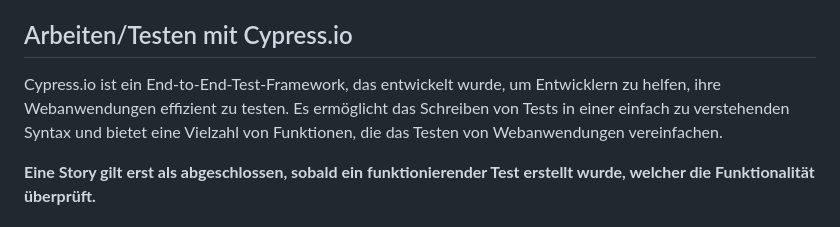
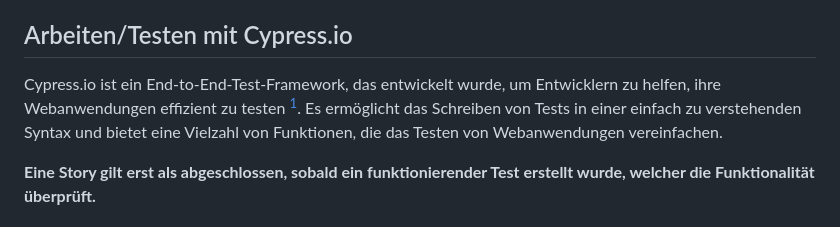
Before and after one commit to TGM-HIT/syt5-gek1051-mobile-application-cartconnect, a Markdown page: CONTRIBUTION.MD, the part around one of its changes. Rendered like a GitHub page.

```diff
--- a/CONTRIBUTION.MD
+++ b/CONTRIBUTION.MD
@@ -137,7 +137,7 @@ Vue.material.registerTheme('default', { ... });
 Hier wird das Vue Material Plugin eingebunden und ein Standard-Thema registriert. Dies ermöglicht die Verwendung von Material Design-Komponenten in der Vue.js-Anwendung mit einem voreingestellten Farbschema.
 
 ## Arbeiten/Testen mit Cypress.io
-Cypress.io ist ein End-to-End-Test-Framework, das entwickelt wurde, um Entwicklern zu helfen, ihre Webanwendungen effizient zu testen. Es ermöglicht das Schreiben von Tests in einer einfach zu verstehenden Syntax und bietet eine Vielzahl von Funktionen, die das Testen von Webanwendungen vereinfachen.
+Cypress.io ist ein End-to-End-Test-Framework, das entwickelt wurde, um Entwicklern zu helfen, ihre Webanwendungen effizient zu testen [^1]. Es ermöglicht das Schreiben von Tests in einer einfach zu verstehenden Syntax und bietet eine Vielzahl von Funktionen, die das Testen von Webanwendungen vereinfachen.
 
 **Eine Story gilt erst als abgeschlossen, sobald ein funktionierender Test erstellt wurde, welcher die Funktionalität überprüft.**
 
```
Also changed, not shown: other parts of CONTRIBUTION.MD (+3 -0 lines).
